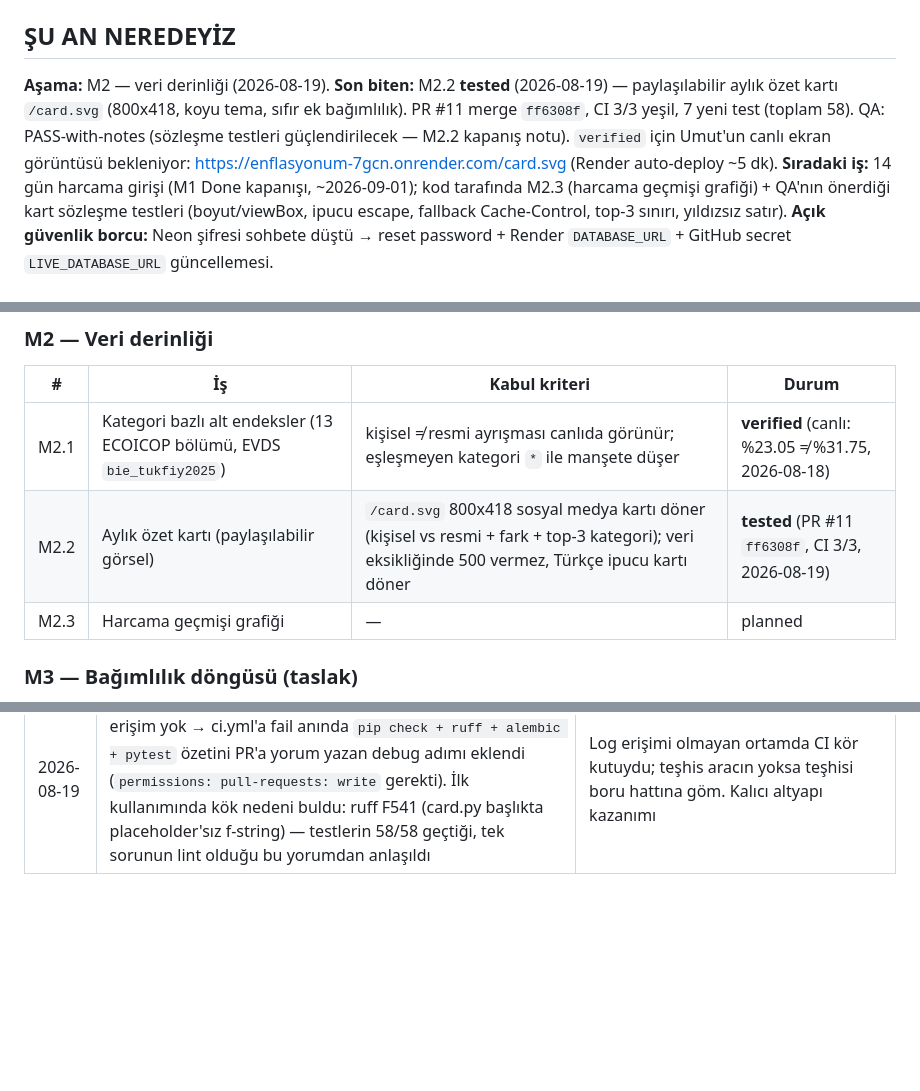
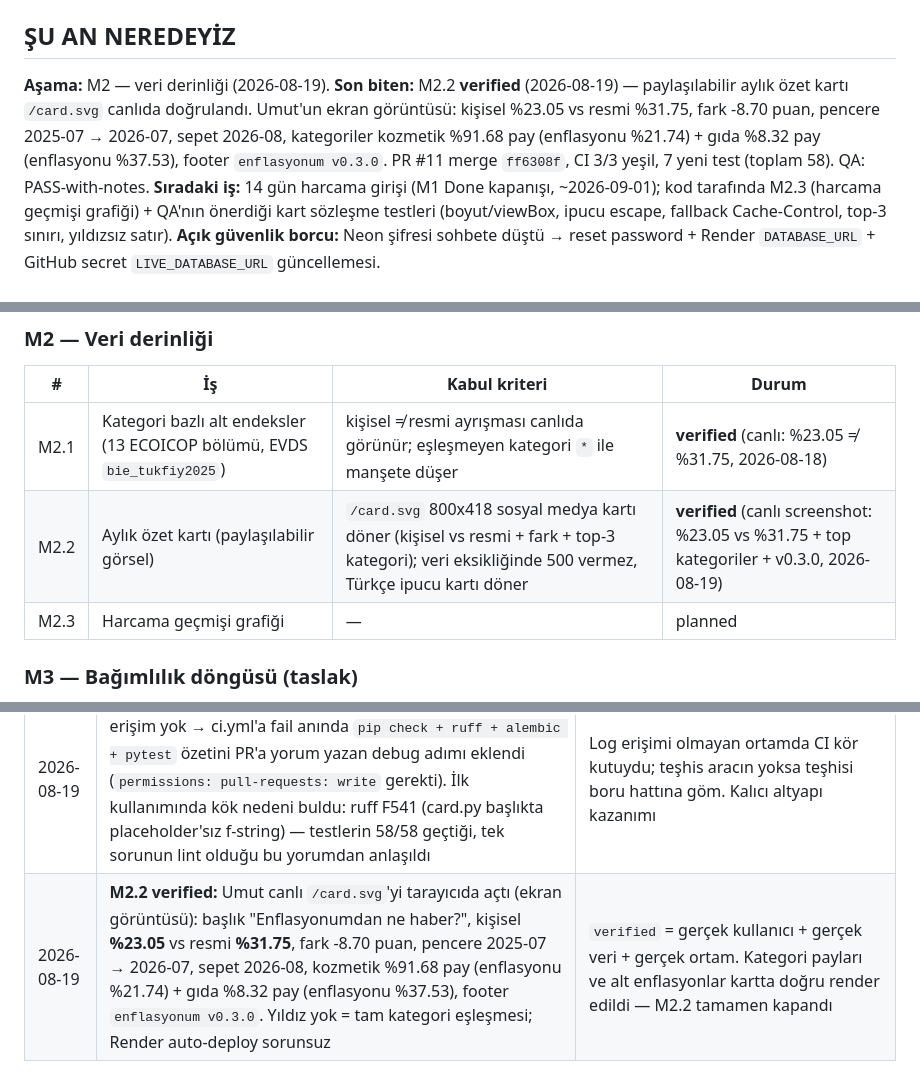
Before and after one commit to umutseve4/enflasyonum, a Markdown page: ROADMAP.md, 3 parts joined by grey strips. Drawn GitHub-style; blank space fills up the shorter version.

Commit message:
docs: M2.2 verified — canlı /card.svg screenshot kanıtı (2026-08-19)

```diff
--- a/ROADMAP.md
+++ b/ROADMAP.md
@@ -6,7 +6,7 @@
 ## ŞU AN NEREDEYİZ
 
 **Aşama:** M2 — veri derinliği (2026-08-19).
-**Son biten:** M2.2 **tested** (2026-08-19) — paylaşılabilir aylık özet kartı `/card.svg` (800x418, koyu tema, sıfır ek bağımlılık). PR #11 merge `ff6308f`, CI 3/3 yeşil, 7 yeni test (toplam 58). QA: PASS-with-notes (sözleşme testleri güçlendirilecek — M2.2 kapanış notu). `verified` için Umut'un canlı ekran görüntüsü bekleniyor: https://enflasyonum-7gcn.onrender.com/card.svg (Render auto-deploy ~5 dk).
+**Son biten:** M2.2 **verified** (2026-08-19) — paylaşılabilir aylık özet kartı `/card.svg` canlıda doğrulandı. Umut'un ekran görüntüsü: kişisel %23.05 vs resmi %31.75, fark -8.70 puan, pencere 2025-07 → 2026-07, sepet 2026-08, kategoriler kozmetik %91.68 pay (enflasyonu %21.74) + gıda %8.32 pay (enflasyonu %37.53), footer `enflasyonum v0.3.0`. PR #11 merge `ff6308f`, CI 3/3 yeşil, 7 yeni test (toplam 58). QA: PASS-with-notes.
 **Sıradaki iş:** 14 gün harcama girişi (M1 Done kapanışı, ~2026-09-01); kod tarafında M2.3 (harcama geçmişi grafiği) + QA'nın önerdiği kart sözleşme testleri (boyut/viewBox, ipucu escape, fallback Cache-Control, top-3 sınırı, yıldızsız satır).
 **Açık güvenlik borcu:** Neon şifresi sohbete düştü → reset password + Render `DATABASE_URL` + GitHub secret `LIVE_DATABASE_URL` güncellemesi.
 
@@ -34,7 +34,7 @@ enflasyon sayısını göstermiş durumda; deploy canlı; CI yeşil.
 | # | İş | Kabul kriteri | Durum |
 |---|---|---|---|
 | M2.1 | Kategori bazlı alt endeksler (13 ECOICOP bölümü, EVDS `bie_tukfiy2025`) | kişisel ≠ resmi ayrışması canlıda görünür; eşleşmeyen kategori `*` ile manşete düşer | **verified** (canlı: %23.05 ≠ %31.75, 2026-08-18) |
-| M2.2 | Aylık özet kartı (paylaşılabilir görsel) | `/card.svg` 800x418 sosyal medya kartı döner (kişisel vs resmi + fark + top-3 kategori); veri eksikliğinde 500 vermez, Türkçe ipucu kartı döner | **tested** (PR #11 `ff6308f`, CI 3/3, 2026-08-19) |
+| M2.2 | Aylık özet kartı (paylaşılabilir görsel) | `/card.svg` 800x418 sosyal medya kartı döner (kişisel vs resmi + fark + top-3 kategori); veri eksikliğinde 500 vermez, Türkçe ipucu kartı döner | **verified** (canlı screenshot: %23.05 vs %31.75 + top kategoriler + v0.3.0, 2026-08-19) |
 | M2.3 | Harcama geçmişi grafiği | — | planned |
 
 ### M3 — Bağımlılık döngüsü (taslak)
@@ -69,3 +69,4 @@ enflasyon sayısını göstermiş durumda; deploy canlı; CI yeşil.
 | 2026-08-18 | **M2.1 verified:** Umut daily-ingest'i elle tetikledi (14 seri Neon'a indi), canlı ekran görüntüsü: kişisel **%23.05** vs resmi **%31.75** (fark -8.70 puan; kozmetik 551 TL + gıda 50 TL sepeti). Kozmetik alt endeksi (bölüm 13) son 12 ayda manşetten yavaş artmış → ürün iddiası üretimde kanıtlandı | `verified` = gerçek kullanıcı + gerçek sepet + gerçek EVDS alt serileri. İlk canlı ayrışma kanıtı; ekranda `*` yok = her iki kategori de kendi alt endeksiyle eşleşti |
 | 2026-08-19 | **M2.2 (PR #11, `ff6308f`):** paylaşılabilir aylık özet kartı `/card.svg` — SVG saf string olarak üretilir, sıfır ek bağımlılık (matplotlib yok, Render free build hafif kalır); 800x418 (~1.91:1 sosyal medya oranı), koyu tema; kişisel vs resmi + fark + top-3 kategori; kullanıcı metinleri XML escape; veri eksikliğinde 500 yerine Türkçe ipucu kartı; `image/svg+xml` + `Cache-Control: no-store`. 7 test, v0.3.0. QA notu: boyut/viewBox, ipucu escape, fallback Cache-Control, top-3 sınırı ve yıldızsız satır assertion'ları eksik — M2.3 öncesi eklenecek | Kart üretimi saf string işlemi olunca ağsız/başsız (headless) test edilebilir; görsel kütüphane bağımlılığı free-tier build'i şişirirdi. Paylaşım, M3 bağımlılık döngüsünün ilk tuğlası |
 | 2026-08-19 | **CI kendi kendini raporlar:** Actions loglarına sandbox'tan erişim yok → ci.yml'a fail anında `pip check + ruff + alembic + pytest` özetini PR'a yorum yazan debug adımı eklendi (`permissions: pull-requests: write` gerekti). İlk kullanımında kök nedeni buldu: ruff F541 (card.py başlıkta placeholder'sız f-string) — testlerin 58/58 geçtiği, tek sorunun lint olduğu bu yorumdan anlaşıldı | Log erişimi olmayan ortamda CI kör kutuydu; teşhis aracın yoksa teşhisi boru hattına göm. Kalıcı altyapı kazanımı |
+| 2026-08-19 | **M2.2 verified:** Umut canlı `/card.svg`'yi tarayıcıda açtı (ekran görüntüsü): başlık "Enflasyonumdan ne haber?", kişisel **%23.05** vs resmi **%31.75**, fark -8.70 puan, pencere 2025-07 → 2026-07, sepet 2026-08, kozmetik %91.68 pay (enflasyonu %21.74) + gıda %8.32 pay (enflasyonu %37.53), footer `enflasyonum v0.3.0`. Yıldız yok = tam kategori eşleşmesi; Render auto-deploy sorunsuz | `verified` = gerçek kullanıcı + gerçek veri + gerçek ortam. Kategori payları ve alt enflasyonlar kartta doğru render edildi — M2.2 tamamen kapandı |
```
